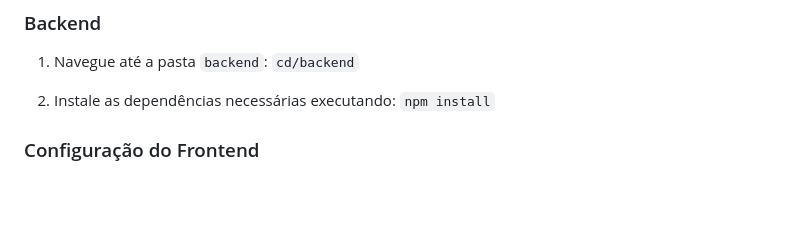
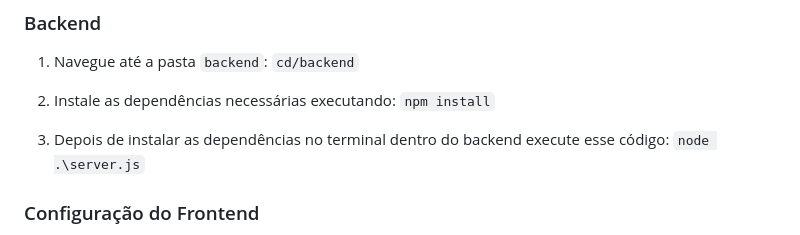
Before and after one commit to LeonardoTieppo1/projetoITSII, a Markdown page: README.md, the part around the change. Rendered like a GitHub page; blank space fills up the shorter version.

```diff
--- a/README.md
+++ b/README.md
@@ -86,6 +86,10 @@ O frontend fornece uma UI responsiva construída com **HTML**, **CSS**, **JavaSc
       ``
        npm install
      ``
+3. Depois de instalar as dependências no terminal dentro do backend execute esse código:
+   ``
+     node .\server.js
+   ``
 
 ### Configuração do Frontend
 Para executar o frontend, é recomendável usar a extensão **Live Server** no **VS Code** para fácil hospedagem local.
```
